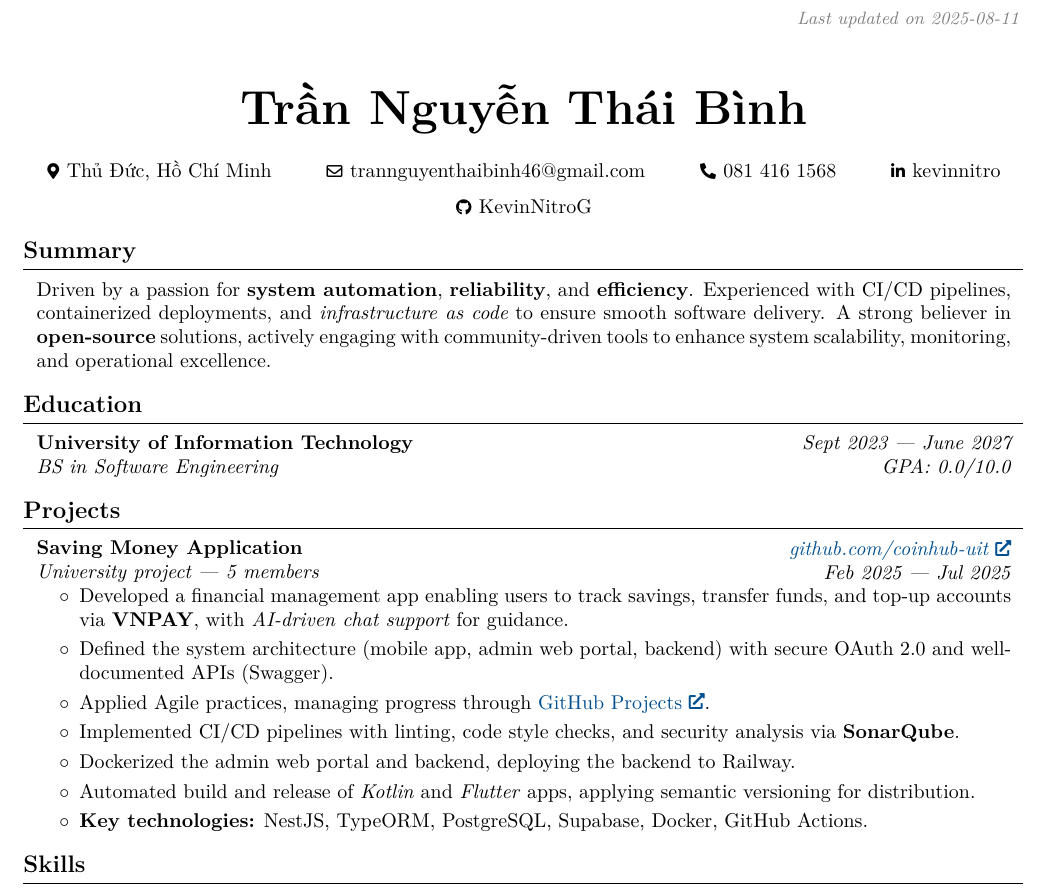
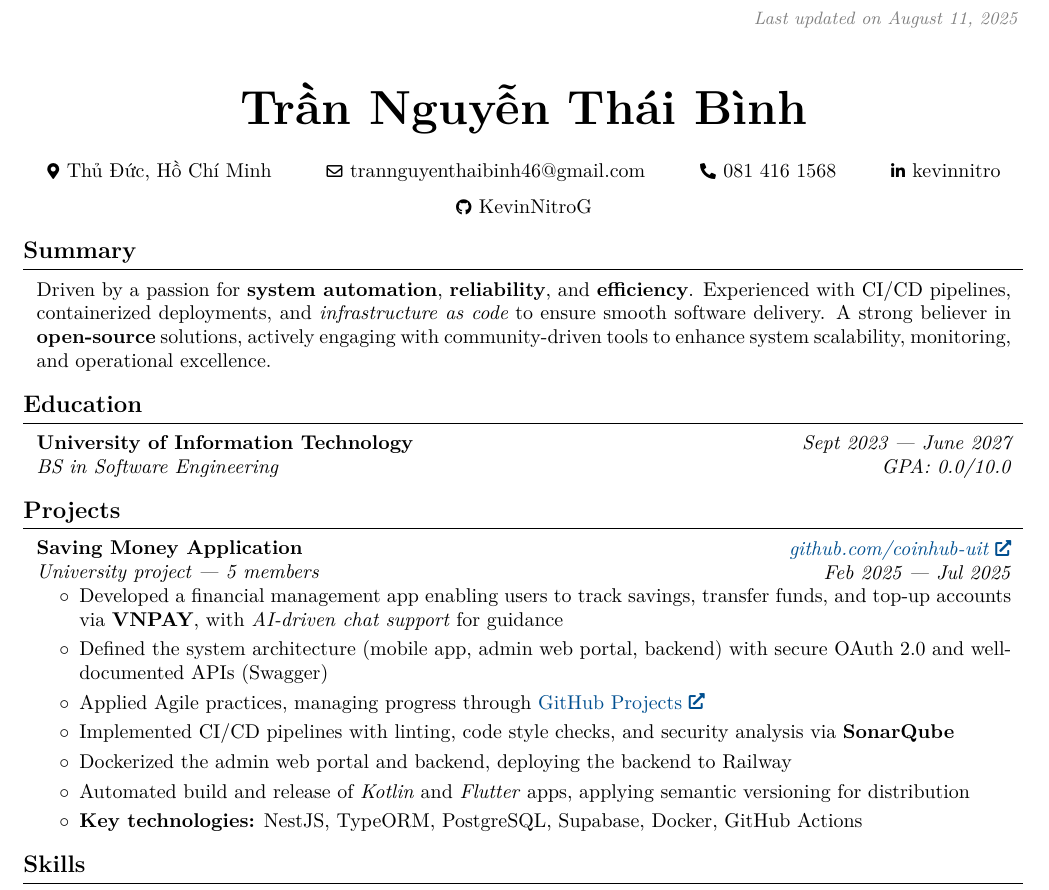
Before and after one commit to KevinNitroG/cv, a LaTeX document (src/main-devops.tex, which reads src/preamble.tex, src/sections/projects-devops.tex): part of page 1 of 2, cut so that both start at the same text. Compiled offline with XeLaTeX.

Commit message:
fix: no period at the end in project section, en-US date format

```diff
--- a/src/preamble.tex
+++ b/src/preamble.tex
@@ -14,7 +14,7 @@
 \usepackage[dvipsnames]{xcolor} % for coloring text
 \definecolor{primaryColor}{RGB}{0, 79, 144} % define primary color
 \usepackage{enumitem} % for customizing lists
-\usepackage{datetime2}
+\usepackage[en-US]{datetime2}
 \usepackage{fontawesome5} % for using icons
 % \usepackage{amsmath} % for math
 \usepackage[
--- a/src/sections/projects-devops.tex
+++ b/src/sections/projects-devops.tex
@@ -12,15 +12,15 @@
 \begin{onecolentry}
 	\begin{highlights}
 		\item Developed a financial management app enabling users to track savings, transfer funds, and top-up
-		accounts via \textbf{VNPAY}, with \textit{AI-driven chat support} for guidance.
+		accounts via \textbf{VNPAY}, with \textit{AI-driven chat support} for guidance
 		\item Defined the system architecture (mobile app, admin web portal, backend) with secure OAuth 2.0 and
-		well-documented APIs (Swagger).
+		well-documented APIs (Swagger)
 		\item Applied Agile practices, managing progress through
-		\href{https://github.com/orgs/coinhub-uit/projects/1}{GitHub Projects}.
-		\item Implemented CI/CD pipelines with linting, code style checks, and security analysis via \textbf{SonarQube}.
-		\item Dockerized the admin web portal and backend, deploying the backend to Railway.
+		\href{https://github.com/orgs/coinhub-uit/projects/1}{GitHub Projects}
+		\item Implemented CI/CD pipelines with linting, code style checks, and security analysis via \textbf{SonarQube}
+		\item Dockerized the admin web portal and backend, deploying the backend to Railway
 		\item Automated build and release of \textit{Kotlin} and \textit{Flutter} apps, applying semantic
-		versioning for distribution.
-		\item \textbf{Key technologies:} NestJS, TypeORM, PostgreSQL, Supabase, Docker, GitHub Actions.
+		versioning for distribution
+		\item \textbf{Key technologies:} NestJS, TypeORM, PostgreSQL, Supabase, Docker, GitHub Actions
 	\end{highlights}
 \end{onecolentry}
```
Also changed, not shown: src/sections/projects-be.tex (+6 -6 lines).
